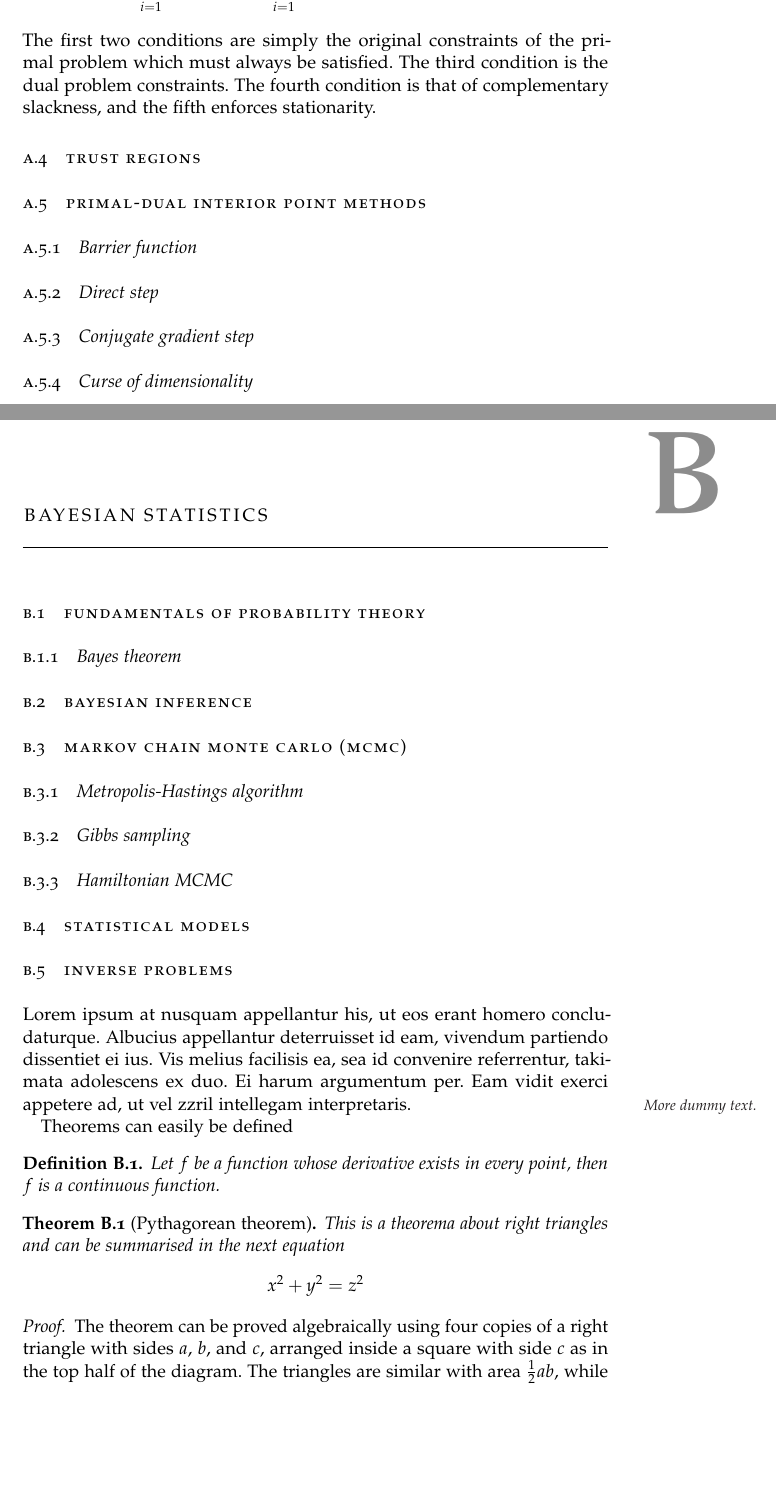
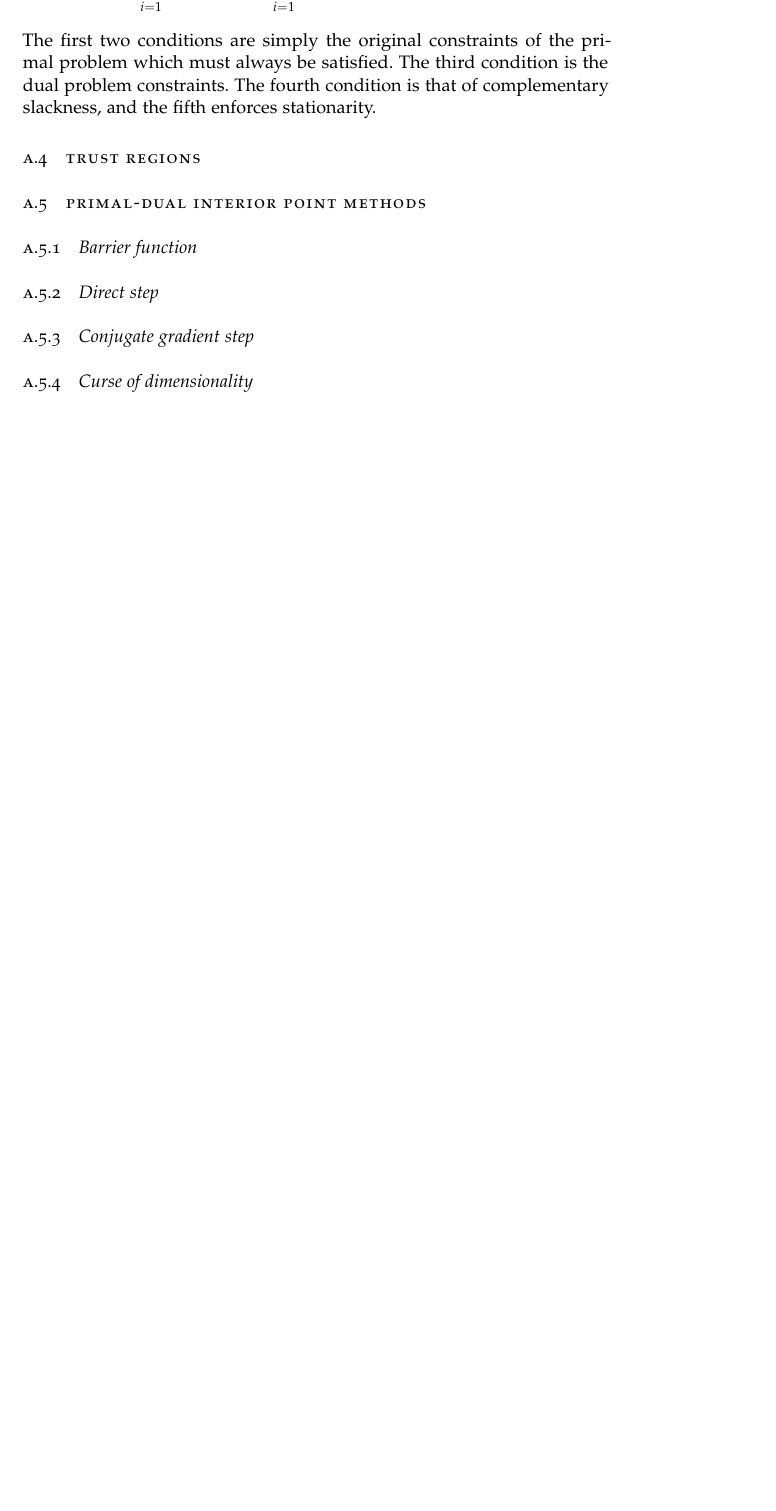
Before and after one commit to ali-ramadhan/msc-thesis, a LaTeX thesis (msc-thesis.tex, which reads Appendices/Statistics.tex): two parts of pages 62 and 63 of 88 before the commit and part of page 62 of 87 after it, the two joined at a grey line, cut so that both start at the same text, the shorter picture padded with empty space. Compiled offline with pdfLaTeX.

Commit message:
Removed Bayesian statistics appendix.

```diff
--- a/Appendices/Statistics.tex
+++ /dev/null
@@ -1,51 +0,0 @@
-% If problems with the headers: get headings in appendix etc. right
-%\markboth{\spacedlowsmallcaps{Appendix}}{\spacedlowsmallcaps{Appendix}}
-
-\chapter{Bayesian Statistics}\label{ch:statistics}
-
-\vspace{-1.5 em}
-\begin{addmargin}[-0.5cm]{0cm}
-  \minitoc
-\end{addmargin}
-\hrule
-\vspace{1.5 em}
-
-\section{Fundamentals of probability theory}
-\subsection{Bayes theorem}
-
-\section{Bayesian inference}
-
-\section{Markov chain Monte Carlo (MCMC)}
-\subsection{Metropolis-Hastings algorithm}
-\subsection{Gibbs sampling}
-\subsection{Hamiltonian MCMC}
-
-\section{Statistical models}
-
-\section{Inverse problems}
-% Inverse problems, ill-posed and well-posed problems, Tikhonov regularization, ...? (FROG phase retrieval might be a good example of finding an arbitrary distribution -- inverse problem?)
-
-Lorem ipsum at nusquam appellantur his, ut eos erant homero
-concludaturque. Albucius appellantur deterruisset id eam, vivendum
-partiendo dissentiet ei ius. Vis melius facilisis ea, sea id convenire
-referrentur, takimata adolescens ex duo. Ei harum argumentum per. Eam
-vidit exerci appetere ad, ut vel zzril intellegam interpretaris.
-\graffito{More dummy text.}
-
-Theorems can easily be defined
-
-\begin{definition}
-  Let $f$ be a function whose derivative exists in every point, then $f$ is
-  a continuous function.
-\end{definition}
-
-\begin{theorem}[Pythagorean theorem]
-  \label{pythagorean}
-  This is a theorema about right triangles and can be summarised in the next
-  equation
-  \[ x^2 + y^2 = z^2 \]
-\end{theorem}
-
-\begin{proof}
-  The theorem can be proved algebraically using four copies of a right triangle with sides $a$, $b$, and $c$, arranged inside a square with side $c$ as in the top half of the diagram. The triangles are similar with area $\tfrac12ab$, while the small square has side $b-a$ and area $(b-a)^2$. The area of the large square is therefore
-  $$(b-a)^2+4\frac{ab}{2} = (b-a)^2+2ab = a^2+b^2$$
```
Also changed, not shown: msc-thesis.tex (+1 -1 lines), Appendices/Statistics.tex (5 more changed lines).
